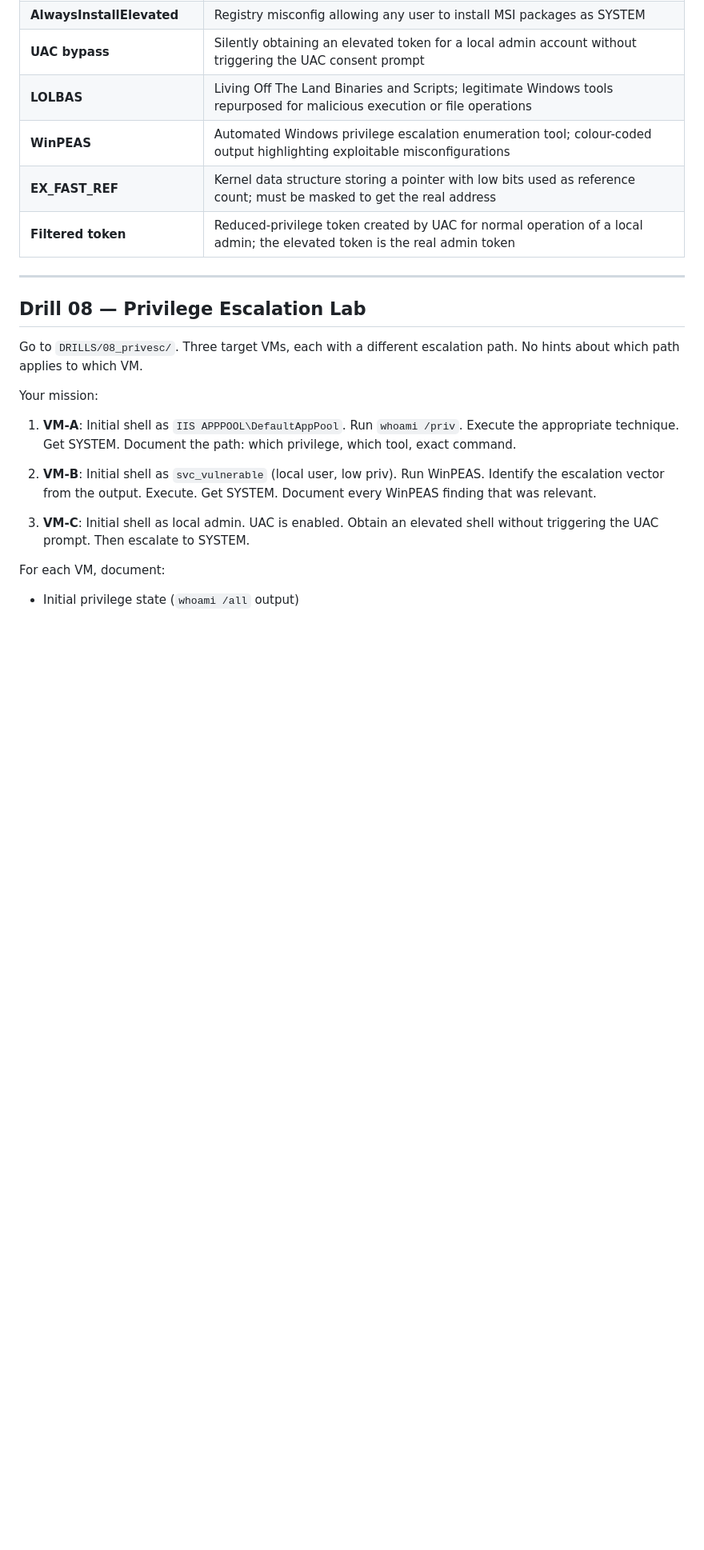
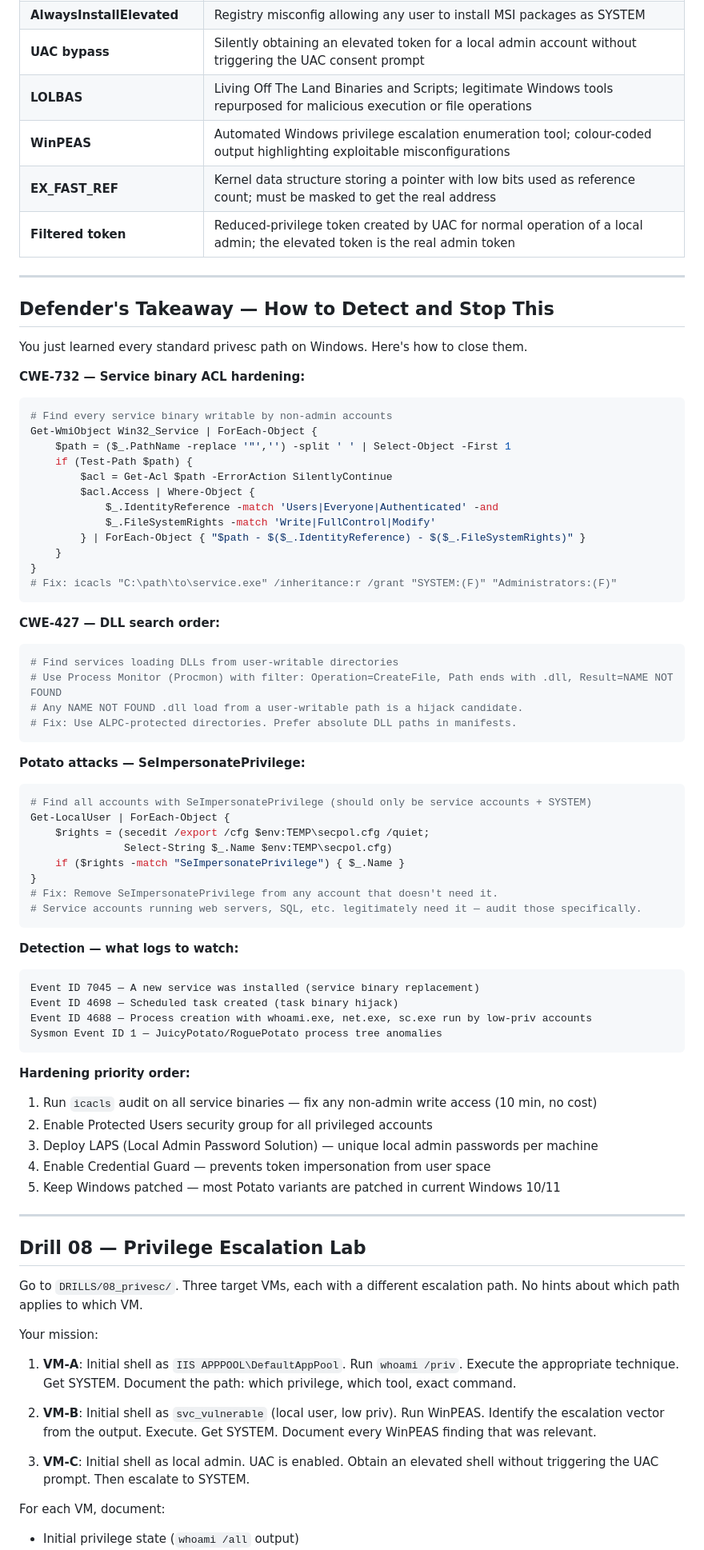
Before and after one commit to rainfantry/rainfantry.github.io, a Markdown page: books/08_PRIVILEGE_ESCALATION.md, the part around the change. Shown at 80% size. Rendered like a GitHub page; blank space fills up the shorter version.

Commit message:
ch08: add defender takeaway — ACL hardening, DLL search fix, Potato detection, event IDs

````diff
--- a/books/08_PRIVILEGE_ESCALATION.md
+++ b/books/08_PRIVILEGE_ESCALATION.md
@@ -737,6 +737,63 @@ WinPEAS found:
 
 ---
 
+## Defender's Takeaway — How to Detect and Stop This
+
+You just learned every standard privesc path on Windows. Here's how to close them.
+
+**CWE-732 — Service binary ACL hardening:**
+```powershell
+# Find every service binary writable by non-admin accounts
+Get-WmiObject Win32_Service | ForEach-Object {
+    $path = ($_.PathName -replace '"','') -split ' ' | Select-Object -First 1
+    if (Test-Path $path) {
+        $acl = Get-Acl $path -ErrorAction SilentlyContinue
+        $acl.Access | Where-Object {
+            $_.IdentityReference -match 'Users|Everyone|Authenticated' -and
+            $_.FileSystemRights -match 'Write|FullControl|Modify'
+        } | ForEach-Object { "$path - $($_.IdentityReference) - $($_.FileSystemRights)" }
+    }
+}
+# Fix: icacls "C:\path\to\service.exe" /inheritance:r /grant "SYSTEM:(F)" "Administrators:(F)"
+```
+
+**CWE-427 — DLL search order:**
+```powershell
+# Find services loading DLLs from user-writable directories
+# Use Process Monitor (Procmon) with filter: Operation=CreateFile, Path ends with .dll, Result=NAME NOT FOUND
+# Any NAME NOT FOUND .dll load from a user-writable path is a hijack candidate.
+# Fix: Use ALPC-protected directories. Prefer absolute DLL paths in manifests.
+```
+
+**Potato attacks — SeImpersonatePrivilege:**
+```powershell
+# Find all accounts with SeImpersonatePrivilege (should only be service accounts + SYSTEM)
+Get-LocalUser | ForEach-Object {
+    $rights = (secedit /export /cfg $env:TEMP\secpol.cfg /quiet;
+               Select-String $_.Name $env:TEMP\secpol.cfg)
+    if ($rights -match "SeImpersonatePrivilege") { $_.Name }
+}
+# Fix: Remove SeImpersonatePrivilege from any account that doesn't need it.
+# Service accounts running web servers, SQL, etc. legitimately need it — audit those specifically.
+```
+
+**Detection — what logs to watch:**
+```
+Event ID 7045 — A new service was installed (service binary replacement)
+Event ID 4698 — Scheduled task created (task binary hijack)
+Event ID 4688 — Process creation with whoami.exe, net.exe, sc.exe run by low-priv accounts
+Sysmon Event ID 1 — JuicyPotato/RoguePotato process tree anomalies
+```
+
+**Hardening priority order:**
+1. Run `icacls` audit on all service binaries — fix any non-admin write access (10 min, no cost)
+2. Enable Protected Users security group for all privileged accounts
+3. Deploy LAPS (Local Admin Password Solution) — unique local admin passwords per machine
+4. Enable Credential Guard — prevents token impersonation from user space
+5. Keep Windows patched — most Potato variants are patched in current Windows 10/11
+
+---
+
 ## Drill 08 — Privilege Escalation Lab
 
 Go to `DRILLS/08_privesc/`. Three target VMs, each with a different
````
